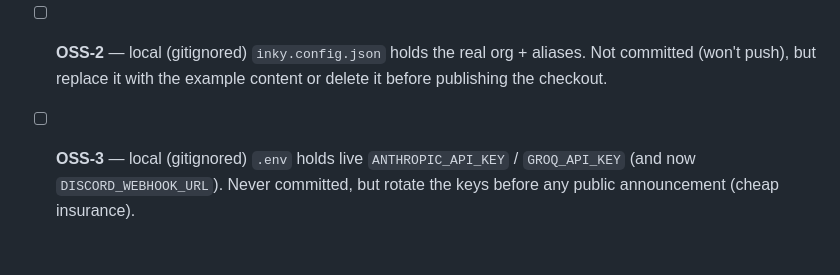
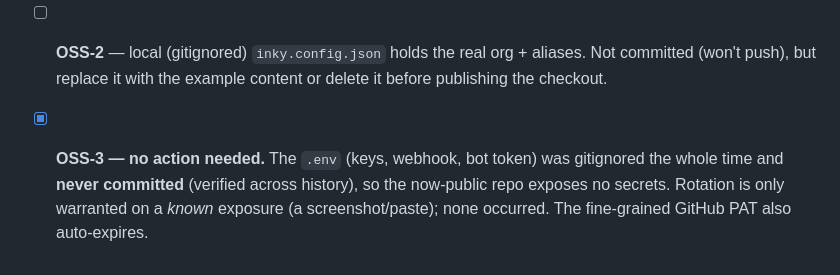
Before and after one commit to Doppel-Labs/inky, a Markdown page: docs/reviews/phase4-review.md, the part around the change. Drawn GitHub-style.

```diff
--- a/docs/reviews/phase4-review.md
+++ b/docs/reviews/phase4-review.md
@@ -36,4 +36,4 @@ summarizer, graceful shutdown) is solid.
 
 - [x] **OSS-1 (blocker) — RESOLVED 2026-06-03.** Git history was rewritten with `git filter-repo` (no squash — all 37 commits preserved) to scrub the real contributor logins and the personal machine email that lived in early `src/identity.test.ts` content (mapped to the generic `alice-work`/`bob-work`/`carol-work` fixtures). A full-history re-scan is clean; the org name `Doppel-Labs` (the host org) was kept on purpose. Old history is backed up at `../inky-history-backup.bundle`.
 - [ ] **OSS-2** — local (gitignored) `inky.config.json` holds the real org + aliases. Not committed (won't push), but replace it with the example content or delete it before publishing the checkout.
-- [ ] **OSS-3** — local (gitignored) `.env` holds live `ANTHROPIC_API_KEY` / `GROQ_API_KEY` (and now `DISCORD_WEBHOOK_URL`). Never committed, but rotate the keys before any public announcement (cheap insurance).
+- [x] **OSS-3 — no action needed.** The `.env` (keys, webhook, bot token) was gitignored the whole time and **never committed** (verified across history), so the now-public repo exposes no secrets. Rotation is only warranted on a *known* exposure (a screenshot/paste); none occurred. The fine-grained GitHub PAT also auto-expires.
```
Also changed, not shown: docs/planning/roadmap-and-phase-6.md (+2 -2 lines).
